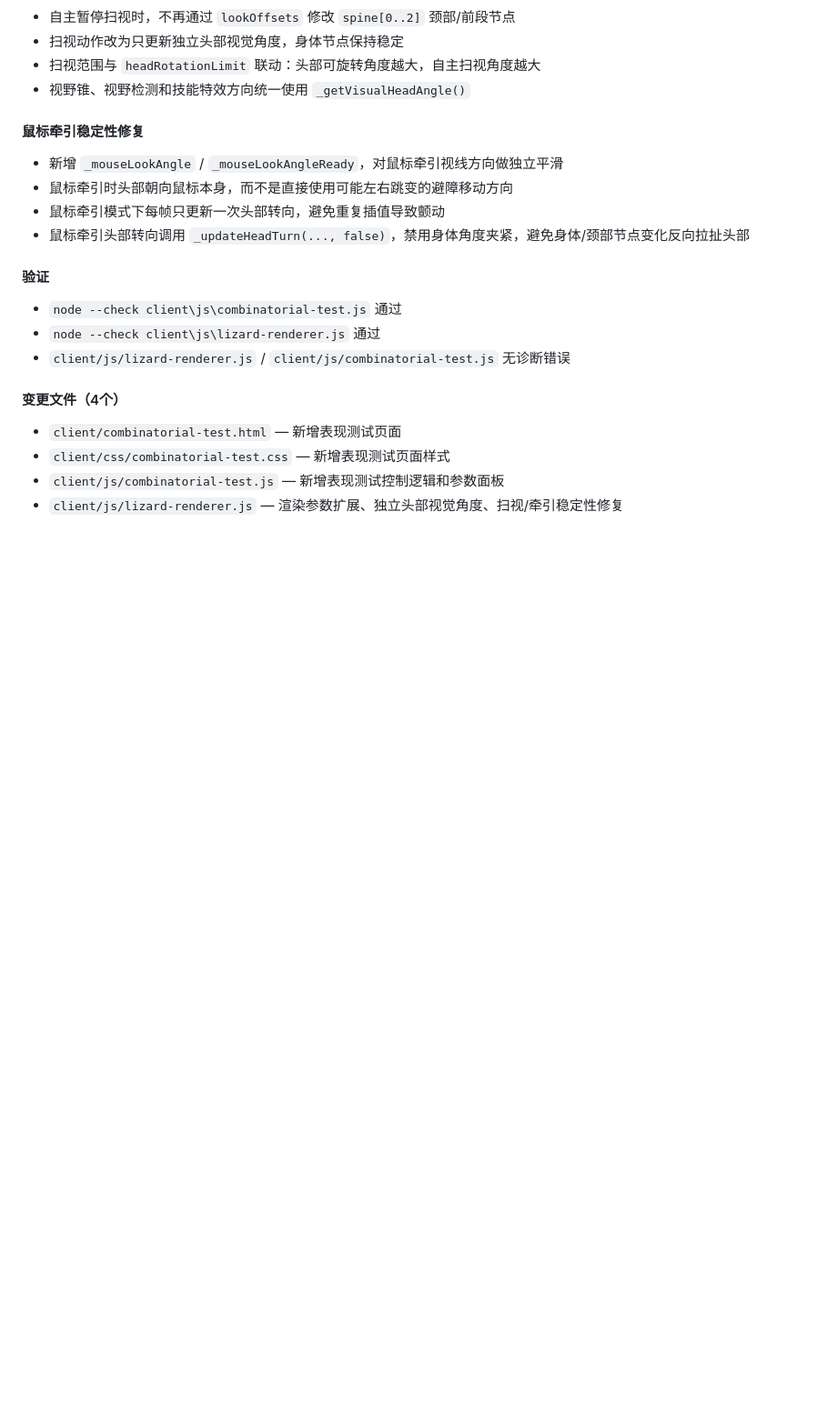
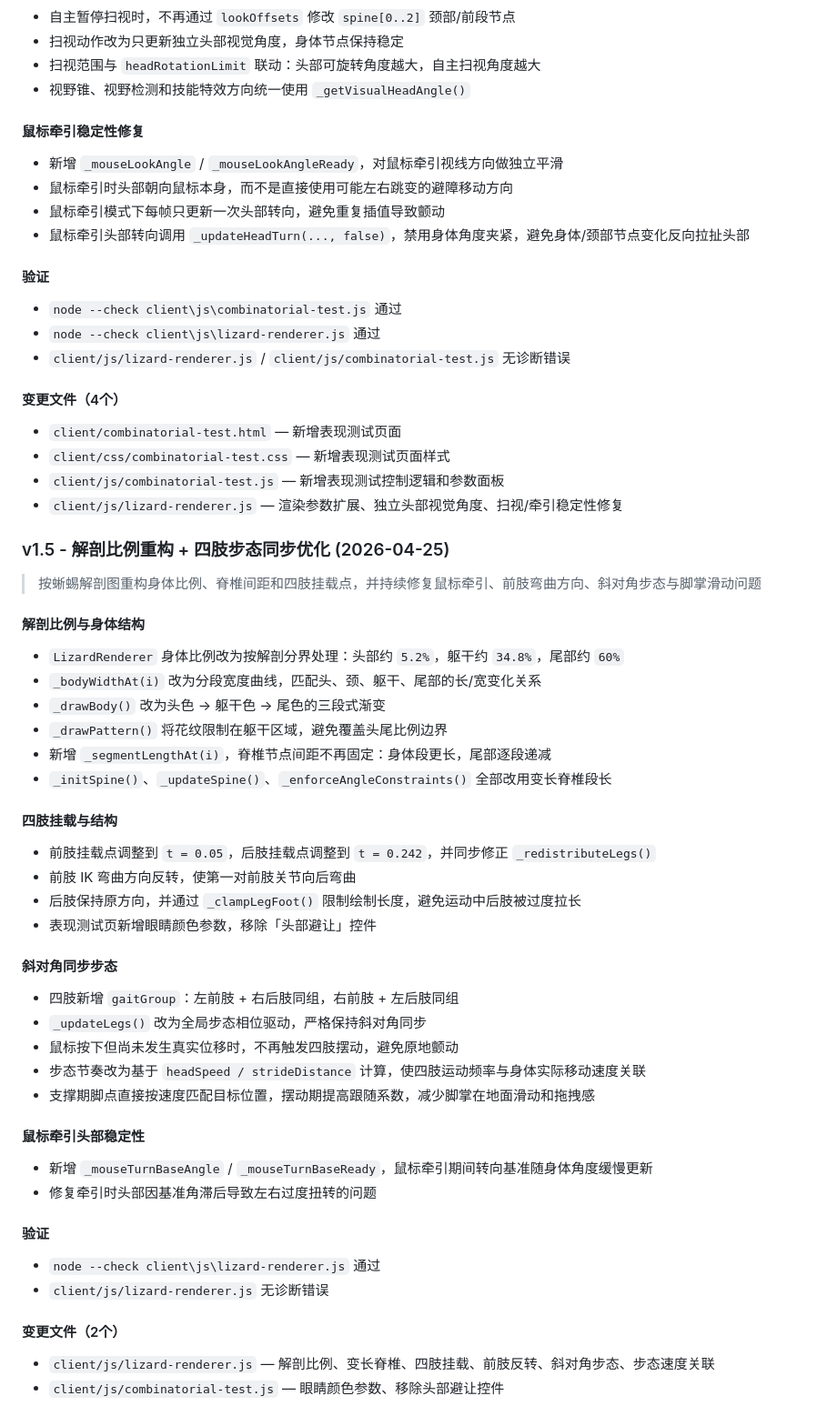
Before and after one commit to sptwalker/reptile-Gaming, a Markdown page: DEVLOG.md, the part around the change. Shown at 91% size. GitHub-like rendering; blank space fills up the shorter version.

Commit message:
docs: 更新蜥蜴渲染步态开发日志

```diff
--- a/DEVLOG.md
+++ b/DEVLOG.md
@@ -497,3 +497,46 @@ reptile-Gaming/
 - `client/css/combinatorial-test.css` — 新增表现测试页面样式
 - `client/js/combinatorial-test.js` — 新增表现测试控制逻辑和参数面板
 - `client/js/lizard-renderer.js` — 渲染参数扩展、独立头部视觉角度、扫视/牵引稳定性修复
+
+### v1.5 - 解剖比例重构 + 四肢步态同步优化 (2026-04-25)
+
+> 按蜥蜴解剖图重构身体比例、脊椎间距和四肢挂载点，并持续修复鼠标牵引、前肢弯曲方向、斜对角步态与脚掌滑动问题
+
+#### 解剖比例与身体结构
+
+- `LizardRenderer` 身体比例改为按解剖分界处理：头部约 `5.2%`，躯干约 `34.8%`，尾部约 `60%`
+- `_bodyWidthAt(i)` 改为分段宽度曲线，匹配头、颈、躯干、尾部的长/宽变化关系
+- `_drawBody()` 改为头色 → 躯干色 → 尾色的三段式渐变
+- `_drawPattern()` 将花纹限制在躯干区域，避免覆盖头尾比例边界
+- 新增 `_segmentLengthAt(i)`，脊椎节点间距不再固定：身体段更长，尾部逐段递减
+- `_initSpine()`、`_updateSpine()`、`_enforceAngleConstraints()` 全部改用变长脊椎段长
+
+#### 四肢挂载与结构
+
+- 前肢挂载点调整到 `t = 0.05`，后肢挂载点调整到 `t = 0.242`，并同步修正 `_redistributeLegs()`
+- 前肢 IK 弯曲方向反转，使第一对前肢关节向后弯曲
+- 后肢保持原方向，并通过 `_clampLegFoot()` 限制绘制长度，避免运动中后肢被过度拉长
+- 表现测试页新增眼睛颜色参数，移除「头部避让」控件
+
+#### 斜对角同步步态
+
+- 四肢新增 `gaitGroup`：左前肢 + 右后肢同组，右前肢 + 左后肢同组
+- `_updateLegs()` 改为全局步态相位驱动，严格保持斜对角同步
+- 鼠标按下但尚未发生真实位移时，不再触发四肢摆动，避免原地颤动
+- 步态节奏改为基于 `headSpeed / strideDistance` 计算，使四肢运动频率与身体实际移动速度关联
+- 支撑期脚点直接按速度匹配目标位置，摆动期提高跟随系数，减少脚掌在地面滑动和拖拽感
+
+#### 鼠标牵引头部稳定性
+
+- 新增 `_mouseTurnBaseAngle` / `_mouseTurnBaseReady`，鼠标牵引期间转向基准随身体角度缓慢更新
+- 修复牵引时头部因基准角滞后导致左右过度扭转的问题
+
+#### 验证
+
+- `node --check client\js\lizard-renderer.js` 通过
+- `client/js/lizard-renderer.js` 无诊断错误
+
+#### 变更文件（2个）
+
+- `client/js/lizard-renderer.js` — 解剖比例、变长脊椎、四肢挂载、前肢反转、斜对角步态、步态速度关联
+- `client/js/combinatorial-test.js` — 眼睛颜色参数、移除头部避让控件
```
